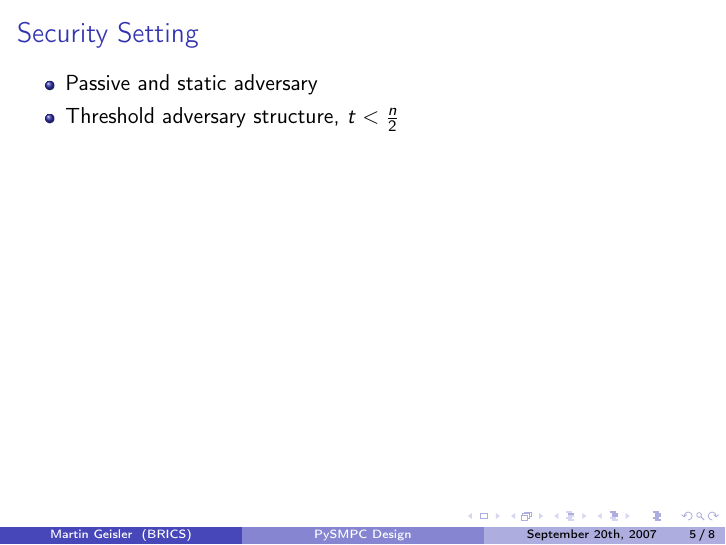
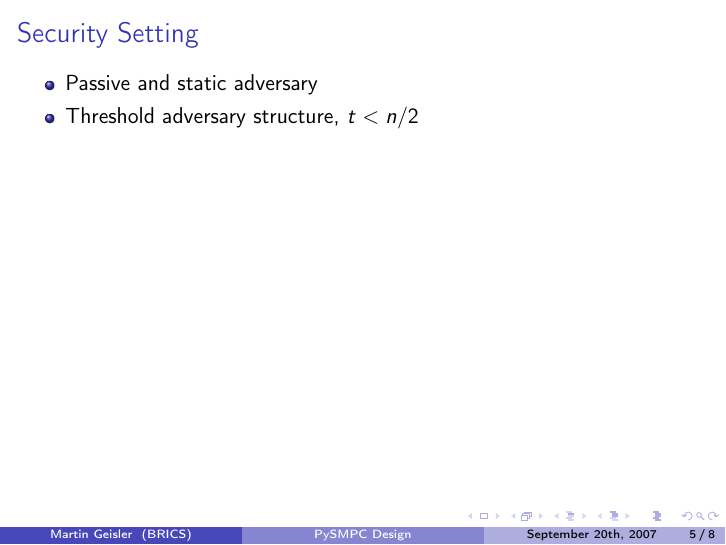
Before and after one commit to kljensen/viff, LaTeX slides (doc/design-talk/design-talk.tex): page 5 of 8. Compiled offline with pdfLaTeX.

Commit message:
Enabled Nath package.

```diff
--- a/doc/design-talk/design-talk.tex
+++ b/doc/design-talk/design-talk.tex
@@ -1,4 +1,4 @@
-\documentclass[t]{beamer}
+\documentclass[t,noamsthm]{beamer}
 
 \mode<presentation>
 {
@@ -56,6 +56,8 @@
   showstringspaces=false
 }
 \newcommand{\py}[1]{\lstinline|#1|}
+
+\usepackage{nath} \delimgrowth=2
 
 \begin{document}
 
```
